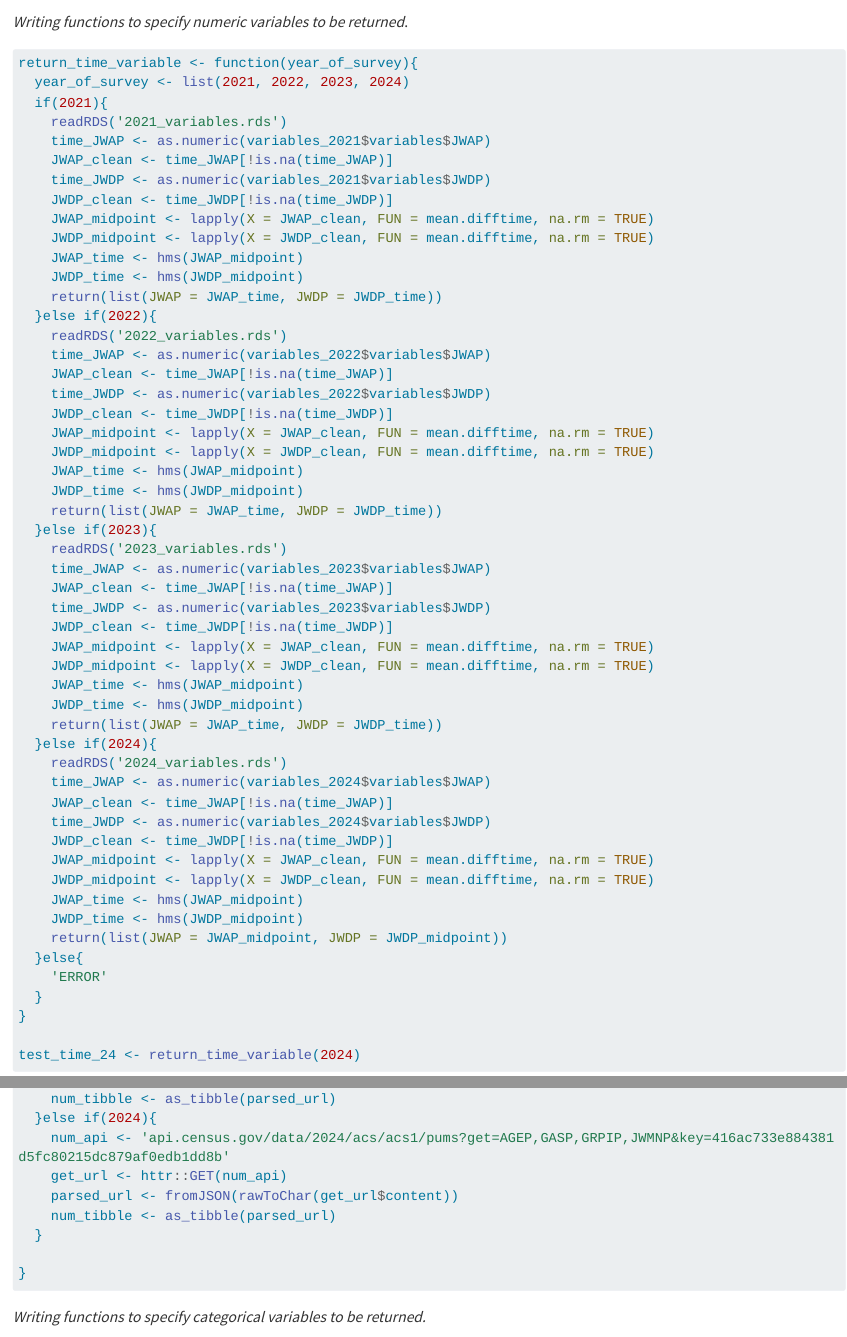
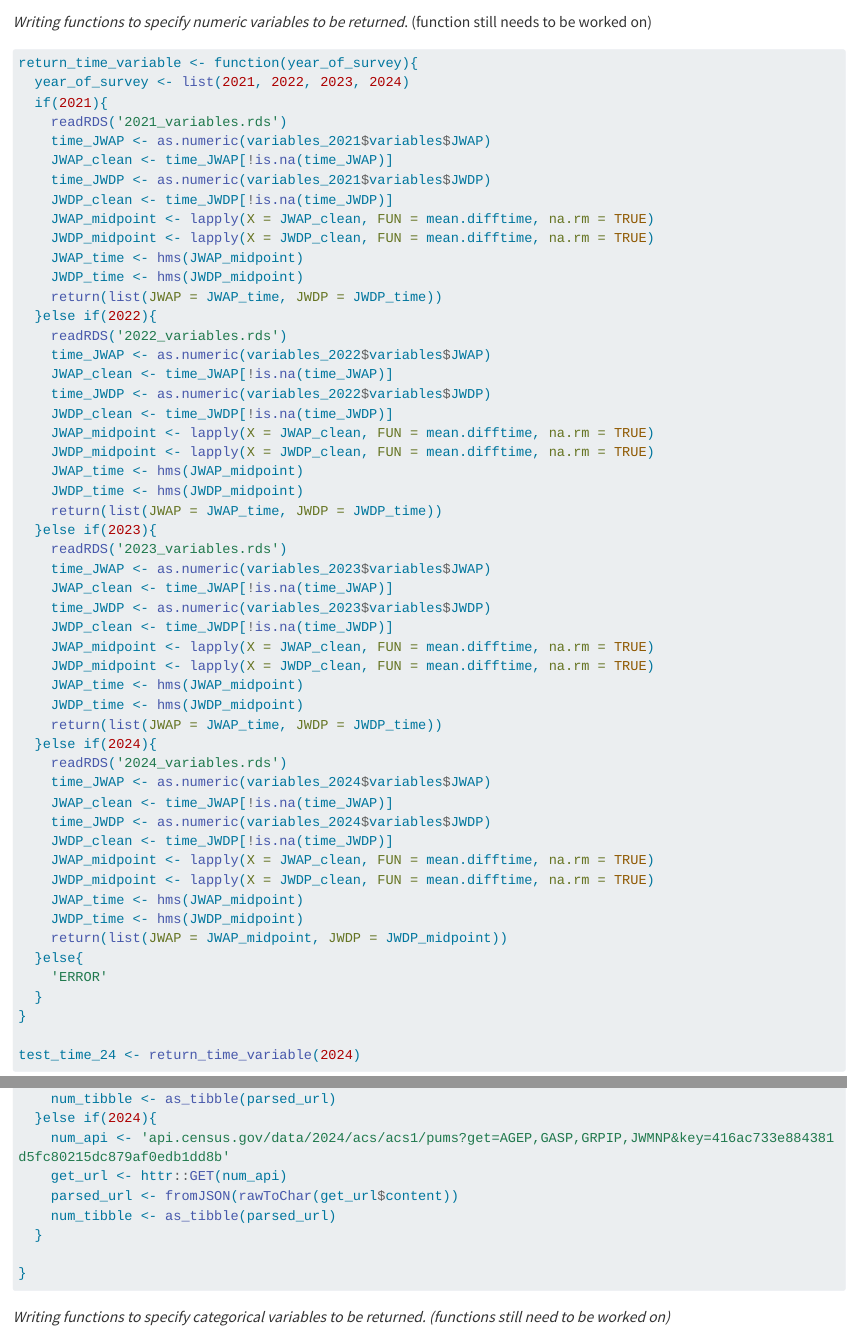
Before and after one commit to egbernin/ST558_project_1, a Quarto document (project_1_code.qmd): the page in a window 1100 px wide, from 6020 px down, and a second part further down, joined at a grey line. Rendered offline with R 4.5, knitr and Pandoc in place of Quarto, with nearby package versions; some code elsewhere in the file could not run offline; long lines of code are wrapped.

Commit message:
Editing parsing data section

````diff
--- a/project_1_code.qmd
+++ b/project_1_code.qmd
@@ -178,7 +178,7 @@ test_date <- return_date(2021)
 str(test_date)
 ```
 
-*Writing functions to specify numeric variables to be returned*.
+*Writing functions to specify numeric variables to be returned*. (function still needs to be worked on)
 
 ```{r}
 return_time_variable <- function(year_of_survey){
@@ -271,7 +271,7 @@ return_num_variable <- function(year_of_survey){
 
 ```
 
-*Writing functions to specify categorical variables to be returned.*
+*Writing functions to specify categorical variables to be returned. (functions still need to be worked on)*
 
 ```{r}
 return_cat_vars <- function(year_of_survey){
````
